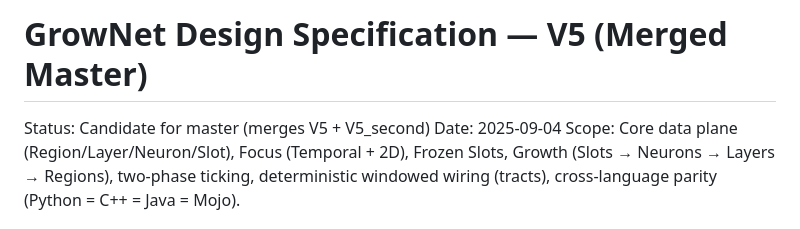
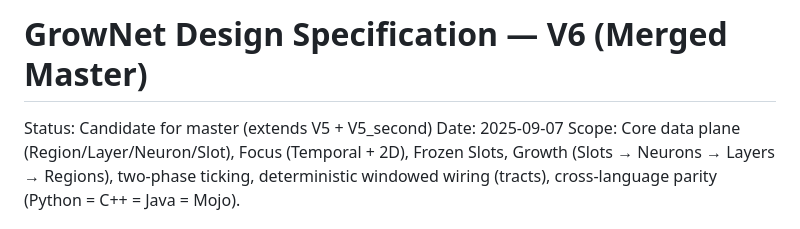
Before and after one commit to nectario/grownet, a Markdown page: docs/GrowNet_Design_Spec_V5.md, the part around one of its changes. Rendered like a GitHub page.

```diff
--- a/docs/GrowNet_Design_Spec_V5.md
+++ b/docs/GrowNet_Design_Spec_V5.md
@@ -1,7 +1,7 @@
-# GrowNet Design Specification — V5 (Merged Master)
+# GrowNet Design Specification — V6 (Merged Master)
 
-Status: Candidate for master (merges V5 + V5_second)
-Date: 2025‑09‑04
+Status: Candidate for master (extends V5 + V5_second)
+Date: 2025‑09‑07
 Scope: Core data plane (Region/Layer/Neuron/Slot), Focus (Temporal + 2D), Frozen Slots, Growth (Slots → Neurons → Layers → Regions), two‑phase ticking, deterministic windowed wiring (tracts), cross‑language parity (Python = C++ = Java = Mojo).
 
 What changed from V4
```
Also changed, not shown: other parts of docs/GrowNet_Design_Spec_V5.md (+47 -0 lines).
